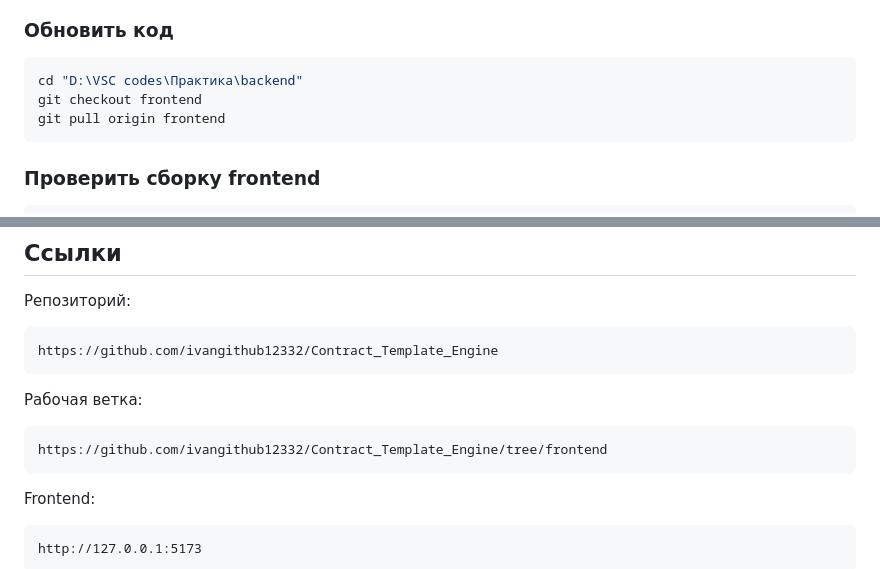
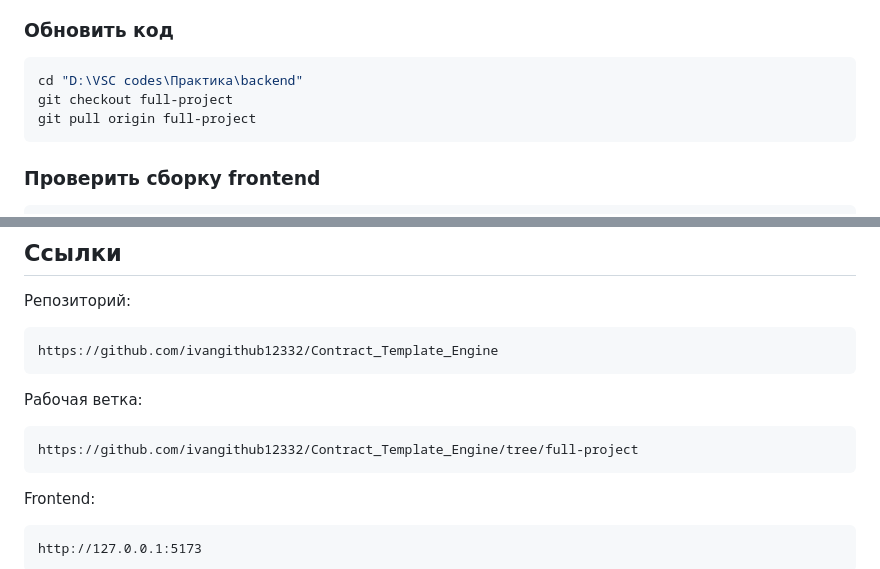
Before and after one commit to ivangithub12332/Contract_Template_Engine, a Markdown page: README.md, 2 parts joined by grey strips. Drawn GitHub-style.

````diff
--- a/README.md
+++ b/README.md
@@ -893,8 +893,8 @@ docker compose down
 
 ```powershell
 cd "D:\VSC codes\Практика\backend"
-git checkout frontend
-git pull origin frontend
+git checkout full-project
+git pull origin full-project
 ```
 
 ### Проверить сборку frontend
@@ -952,7 +952,7 @@ https://github.com/ivangithub12332/Contract_Template_Engine
 Рабочая ветка:
 
 ```text
-https://github.com/ivangithub12332/Contract_Template_Engine/tree/frontend
+https://github.com/ivangithub12332/Contract_Template_Engine/tree/full-project
 ```
 
 Frontend:
````
Also changed, not shown: other parts of README.md (+7 -7 lines).
